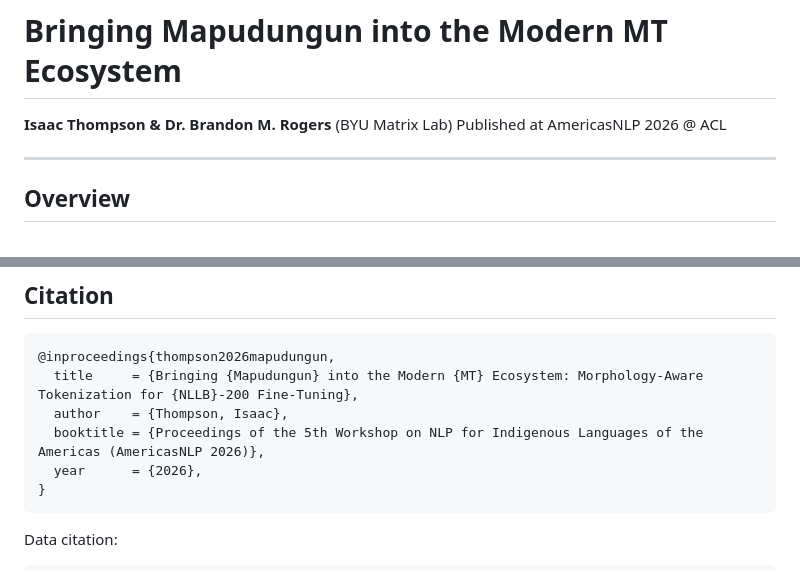
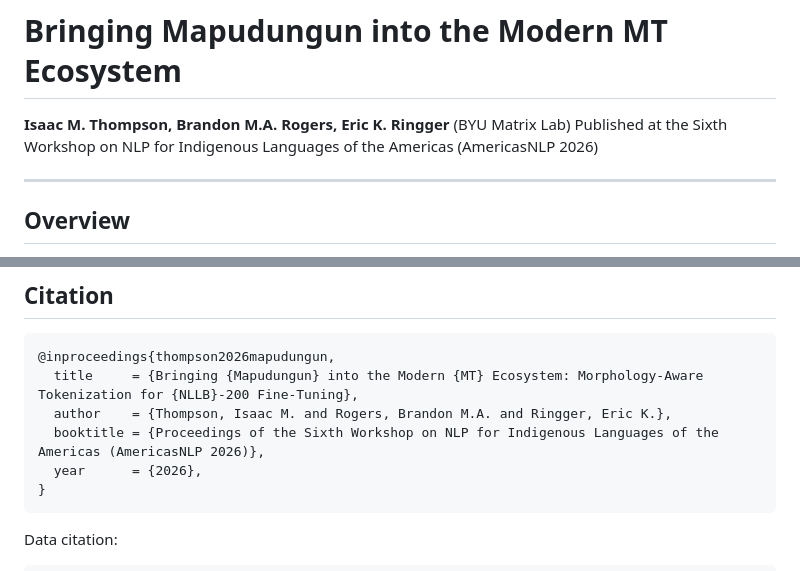
Before and after one commit to byu-matrix-lab/mapudungun-nllb, a Markdown page: README.md, 2 parts joined by grey strips. Drawn GitHub-style.

Commit message:
Fix author list and workshop name in README

````diff
--- a/README.md
+++ b/README.md
@@ -1,7 +1,7 @@
 # Bringing Mapudungun into the Modern MT Ecosystem
 
-**Isaac Thompson & Dr. Brandon M. Rogers** (BYU Matrix Lab)
-Published at AmericasNLP 2026 @ ACL
+**Isaac M. Thompson, Brandon M.A. Rogers, Eric K. Ringger** (BYU Matrix Lab)
+Published at the Sixth Workshop on NLP for Indigenous Languages of the Americas (AmericasNLP 2026)
 
 ---
 
@@ -97,8 +97,8 @@ python scripts/eval/significance_test.py
 ```bibtex
 @inproceedings{thompson2026mapudungun,
   title     = {Bringing {Mapudungun} into the Modern {MT} Ecosystem: Morphology-Aware Tokenization for {NLLB}-200 Fine-Tuning},
-  author    = {Thompson, Isaac},
-  booktitle = {Proceedings of the 5th Workshop on NLP for Indigenous Languages of the Americas (AmericasNLP 2026)},
+  author    = {Thompson, Isaac M. and Rogers, Brandon M.A. and Ringger, Eric K.},
+  booktitle = {Proceedings of the Sixth Workshop on NLP for Indigenous Languages of the Americas (AmericasNLP 2026)},
   year      = {2026},
 }
 ```
````
